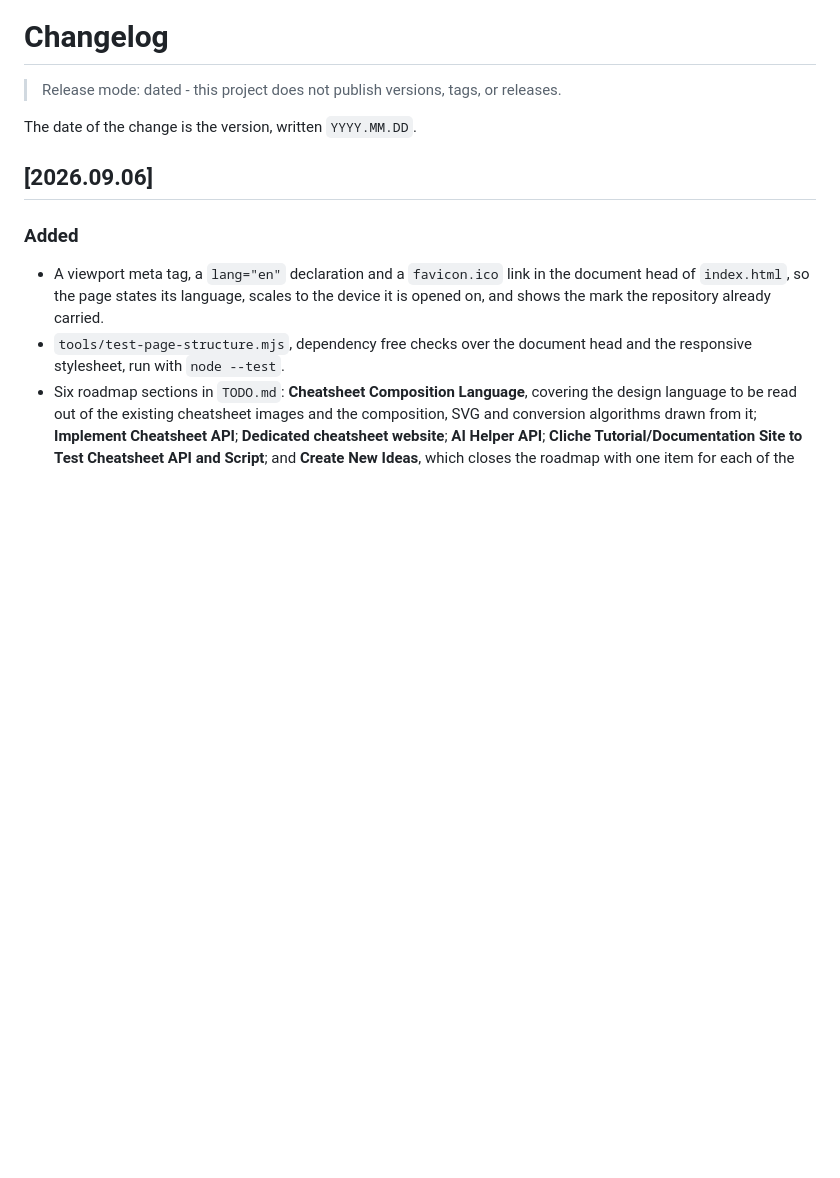
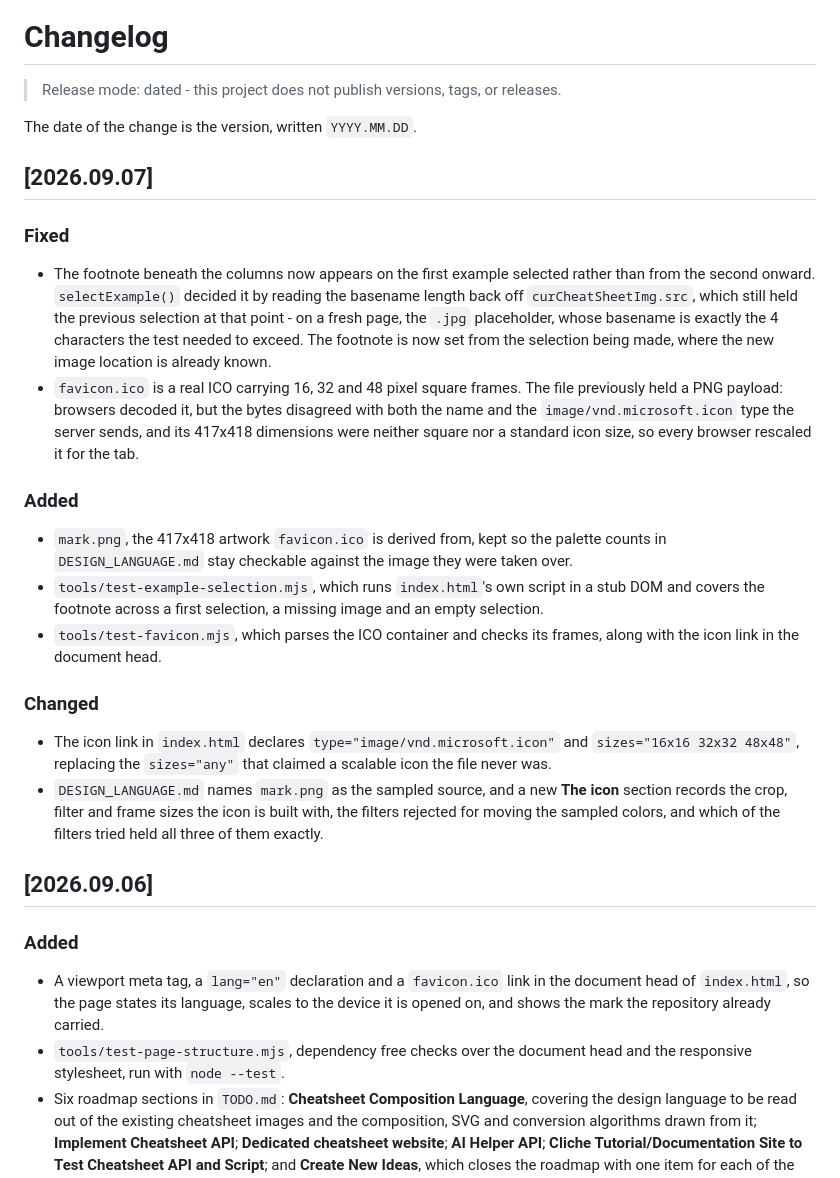
Before and after one commit to isocialPractice/cheatsheets, a Markdown page: CHANGELOG.md, the part around the change. GitHub-like rendering; blank space fills up the shorter version.

```diff
--- a/CHANGELOG.md
+++ b/CHANGELOG.md
@@ -3,6 +3,44 @@
 > Release mode: dated - this project does not publish versions, tags, or releases.
 
 The date of the change is the version, written `YYYY.MM.DD`.
+
+## [2026.09.07]
+
+### Fixed
+
+- The footnote beneath the columns now appears on the first example selected
+  rather than from the second onward. `selectExample()` decided it by reading
+  the basename length back off `curCheatSheetImg.src`, which still held the
+  previous selection at that point - on a fresh page, the `.jpg` placeholder,
+  whose basename is exactly the 4 characters the test needed to exceed. The
+  footnote is now set from the selection being made, where the new image
+  location is already known.
+- `favicon.ico` is a real ICO carrying 16, 32 and 48 pixel square frames. The
+  file previously held a PNG payload: browsers decoded it, but the bytes
+  disagreed with both the name and the `image/vnd.microsoft.icon` type the
+  server sends, and its 417x418 dimensions were neither square nor a standard
+  icon size, so every browser rescaled it for the tab.
+
+### Added
+
+- `mark.png`, the 417x418 artwork `favicon.ico` is derived from, kept so the
+  palette counts in `DESIGN_LANGUAGE.md` stay checkable against the image they
+  were taken over.
+- `tools/test-example-selection.mjs`, which runs `index.html`'s own script in a
+  stub DOM and covers the footnote across a first selection, a missing image
+  and an empty selection.
+- `tools/test-favicon.mjs`, which parses the ICO container and checks its
+  frames, along with the icon link in the document head.
+
+### Changed
+
+- The icon link in `index.html` declares `type="image/vnd.microsoft.icon"` and
+  `sizes="16x16 32x32 48x48"`, replacing the `sizes="any"` that claimed a
+  scalable icon the file never was.
+- `DESIGN_LANGUAGE.md` names `mark.png` as the sampled source, and a new **The
+  icon** section records the crop, filter and frame sizes the icon is built
+  with, the filters rejected for moving the sampled colors, and which of the
+  filters tried held all three of them exactly.
 
 ## [2026.09.06]
 
```
Also changed, not shown: DESIGN_LANGUAGE.md (+40 -3 lines), TODO.md (+21 -12 lines).
